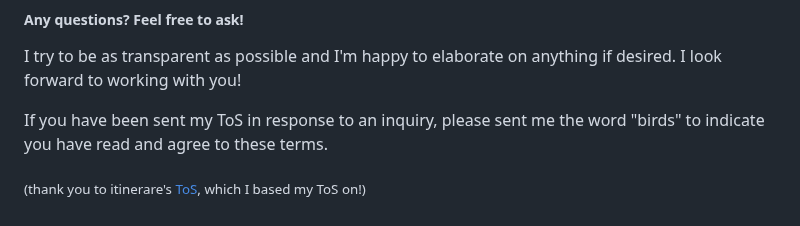
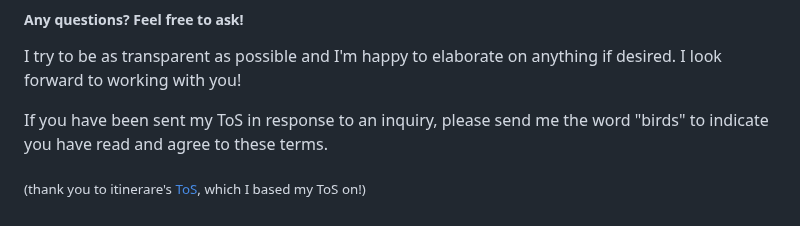
Before and after one commit to perappu/perappu-blog-11ty, a Markdown page: content/termsofservice.md, the part around the change. Rendered like a GitHub page.

Commit message:
dies of typo

```diff
--- a/content/termsofservice.md
+++ b/content/termsofservice.md
@@ -90,7 +90,7 @@ Hereafter, the person purchasing my services is referred to as "you", "commissio
 ##### Any questions? Feel free to ask!
 I try to be as transparent as possible and I'm happy to elaborate on anything if desired. I look forward to working with you!
 
-If you have been sent my ToS in response to an inquiry, please sent me the word "birds" to indicate you have read and agree to these terms.
+If you have been sent my ToS in response to an inquiry, please send me the word "birds" to indicate you have read and agree to these terms.
 
 <sub>(thank you to itinerare's <a href="https://www.itinerare.net/commissions/code/tos">ToS</a>, which I based my ToS on!)</sub>
 </div>
```
